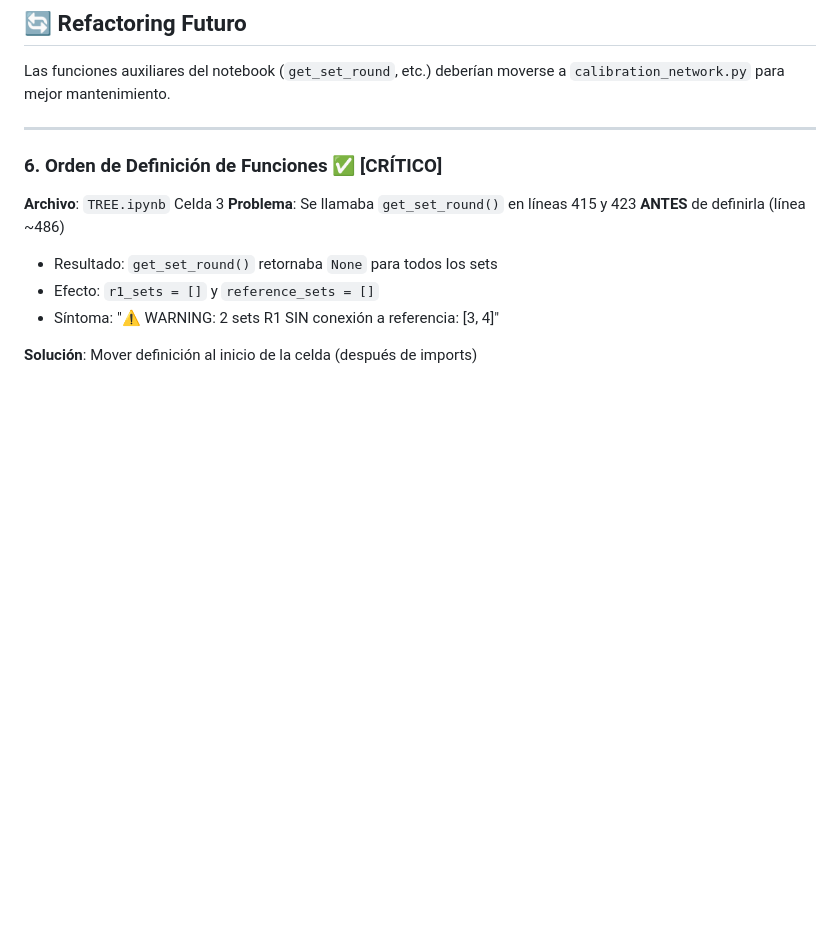
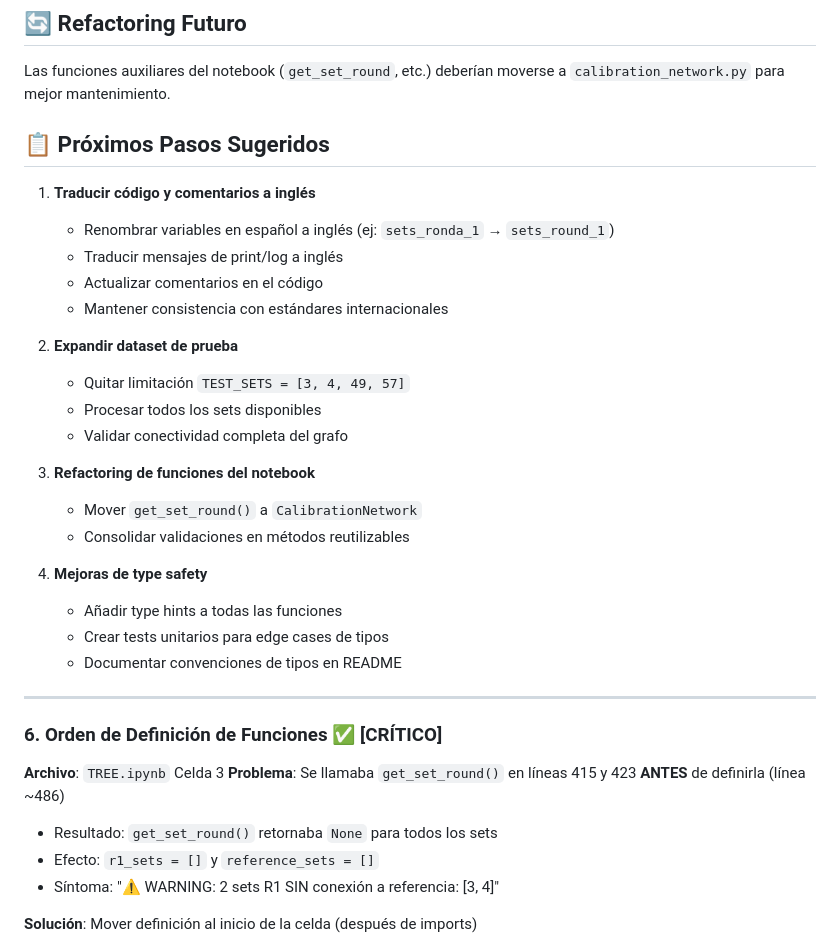
Before and after one commit to garpol/rtd-calibration-ana, a Markdown page: FINAL_FIXES_SUMMARY.md, the part around the change. Drawn GitHub-style; blank space fills up the shorter version.

```diff
--- a/FINAL_FIXES_SUMMARY.md
+++ b/FINAL_FIXES_SUMMARY.md
@@ -113,6 +113,28 @@ En cada comparación, **normalizar ambos operandos al mismo tipo**:
 ## 🔄 Refactoring Futuro
 
 Las funciones auxiliares del notebook (`get_set_round`, etc.) deberían moverse a `calibration_network.py` para mejor mantenimiento.
+
+## 📋 Próximos Pasos Sugeridos
+
+1. **Traducir código y comentarios a inglés**
+   - Renombrar variables en español a inglés (ej: `sets_ronda_1` → `sets_round_1`)
+   - Traducir mensajes de print/log a inglés
+   - Actualizar comentarios en el código
+   - Mantener consistencia con estándares internacionales
+
+2. **Expandir dataset de prueba**
+   - Quitar limitación `TEST_SETS = [3, 4, 49, 57]`
+   - Procesar todos los sets disponibles
+   - Validar conectividad completa del grafo
+
+3. **Refactoring de funciones del notebook**
+   - Mover `get_set_round()` a `CalibrationNetwork`
+   - Consolidar validaciones en métodos reutilizables
+
+4. **Mejoras de type safety**
+   - Añadir type hints a todas las funciones
+   - Crear tests unitarios para edge cases de tipos
+   - Documentar convenciones de tipos en README
 
 
 ---
```
Also changed, not shown: docs/BUGFIX_SESSION_2025_10_30.md (added, +119 -0 lines).
